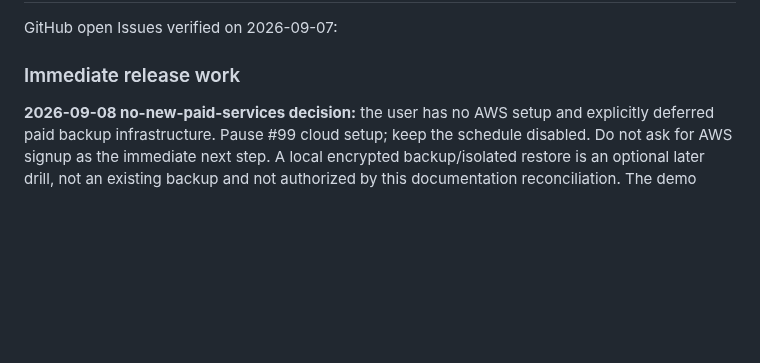
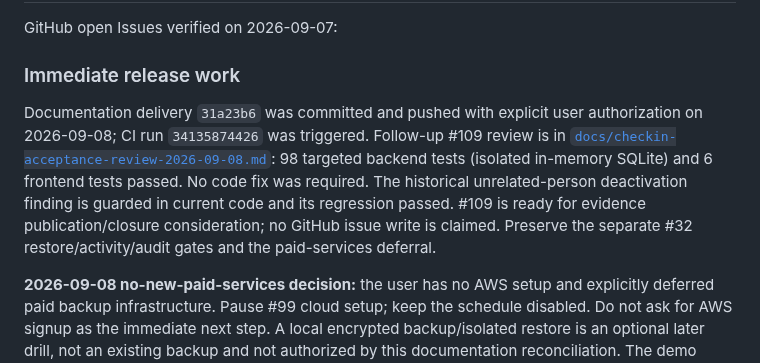
Before and after one commit to jerex763/unity, a Markdown page: PROJECT_HANDOFF.md, the part around the change. GitHub-like rendering; blank space fills up the shorter version.

Commit message:
Record check-in permission acceptance review

```diff
--- a/PROJECT_HANDOFF.md
+++ b/PROJECT_HANDOFF.md
@@ -419,6 +419,15 @@ GitHub open Issues verified on 2026-09-07:
 
 ### Immediate release work
 
+Documentation delivery `31a23b6` was committed and pushed with explicit user
+authorization on 2026-09-08; CI run `34135874426` was triggered. Follow-up #109
+review is in [`docs/checkin-acceptance-review-2026-09-08.md`](docs/checkin-acceptance-review-2026-09-08.md):
+98 targeted backend tests (isolated in-memory SQLite) and 6 frontend tests passed.
+No code fix was required. The historical unrelated-person deactivation finding
+is guarded in current code and its regression passed. #109 is ready for evidence
+publication/closure consideration; no GitHub issue write is claimed. Preserve
+the separate #32 restore/activity/audit gates and the paid-services deferral.
+
 **2026-09-08 no-new-paid-services decision:** the user has no AWS setup and
 explicitly deferred paid backup infrastructure. Pause #99 cloud setup; keep the
 schedule disabled. Do not ask for AWS signup as the immediate next step. A local
```
Also changed, not shown: docs/checkin-acceptance-review-2026-09-08.md (added, +58 -0 lines).
